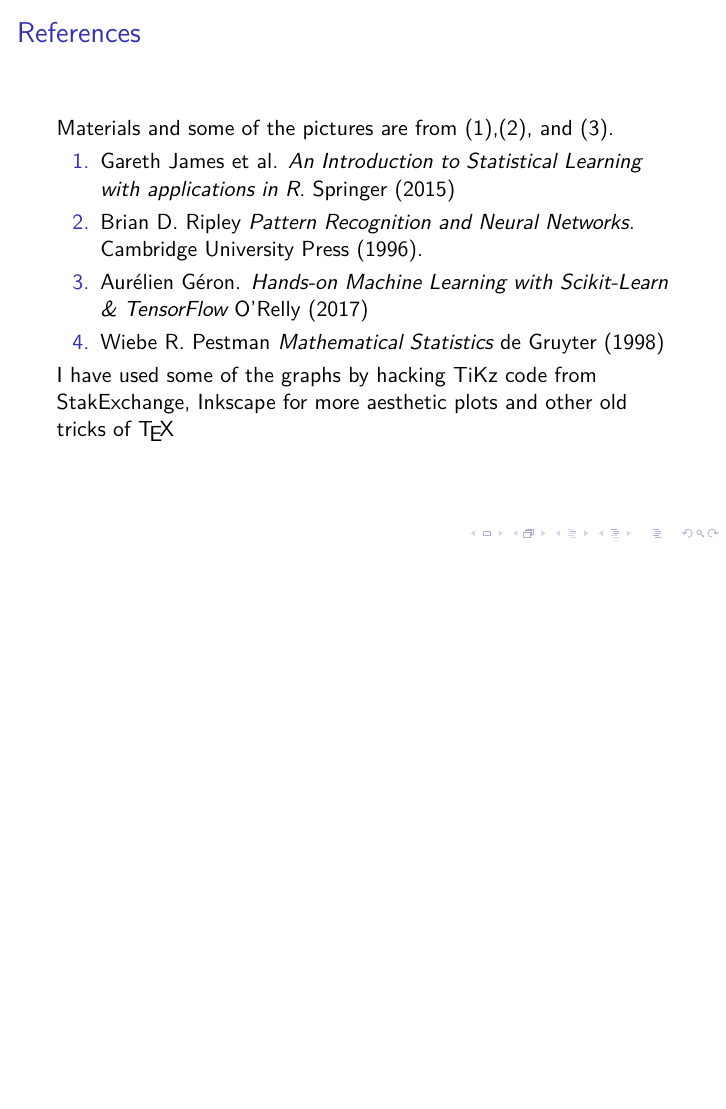
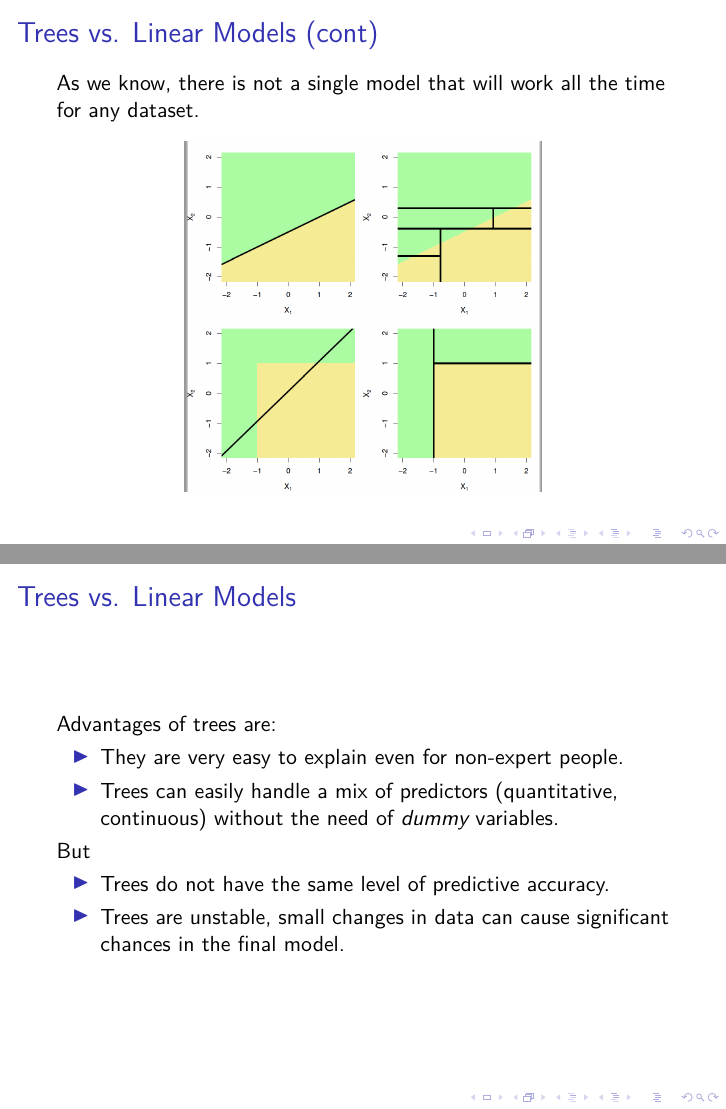
Before and after one commit to horaciogacevedo/Bmig62003, LaTeX slides (Lectures/Lecture_StatLearning/Stats_learning_part7.tex): page 21 of 21 before the commit and pages 22 and 23 of 24 after it, the two joined at a grey line, the shorter picture padded with empty space. Compiled offline with pdfLaTeX.

Commit message:
finishing the decision trees lecture

```diff
--- a/Lectures/Lecture_StatLearning/Stats_learning_part7.tex
+++ b/Lectures/Lecture_StatLearning/Stats_learning_part7.tex
@@ -227,6 +245,27 @@ whereas the regression trees assume that the model has the form
 where $R_1,\ldots,R_M$ represent a partition of feature space and $1_A$ represents the indicator function (1 if $x\in A$ and 0 elsewhere)
 \end{frame}
 
+\begin{frame}{Trees vs. Linear Models (cont)}
+	As we know, there is not a single model that will work all the time for any dataset.
+	\begin{figure}[h]
+	\centering
+	\includegraphics[scale=0.4]{../../Figures/fig_trees_vs_ols.png}
+\end{figure}
+\end{frame}
+
+\begin{frame}{Trees vs. Linear Models}
+	Advantages of trees are:
+	\begin{itemize}
+		\item They are very easy to explain even for non-expert people.
+		\item Trees can easily handle a mix of predictors (quantitative, continuous) without the need of {\it dummy} variables.
+	\end{itemize}
+But
+\begin{itemize}
+	\item Trees do not have the same level of predictive accuracy.
+	\item Trees are unstable, small changes in data can cause significant chances in the final model.
+\end{itemize}
+\end{frame}
+
 \begin{frame}{References}
 
 Materials and some of the pictures are from (1),(2), and (3).
```
Also changed, not shown: Lectures/Lecture_StatLearning/Stats_learning_part5.tex (+2 -2 lines), Figures/fig_trees_vs_ols.png (added), Lectures/Lecture_StatLearning/Stats_learning_part5.pdf, Lectures/Lecture_StatLearning/Stats_learning_part7.pdf, Lectures/Lecture_StatLearning/Stats_learning_part7.tex (23 more changed lines).
